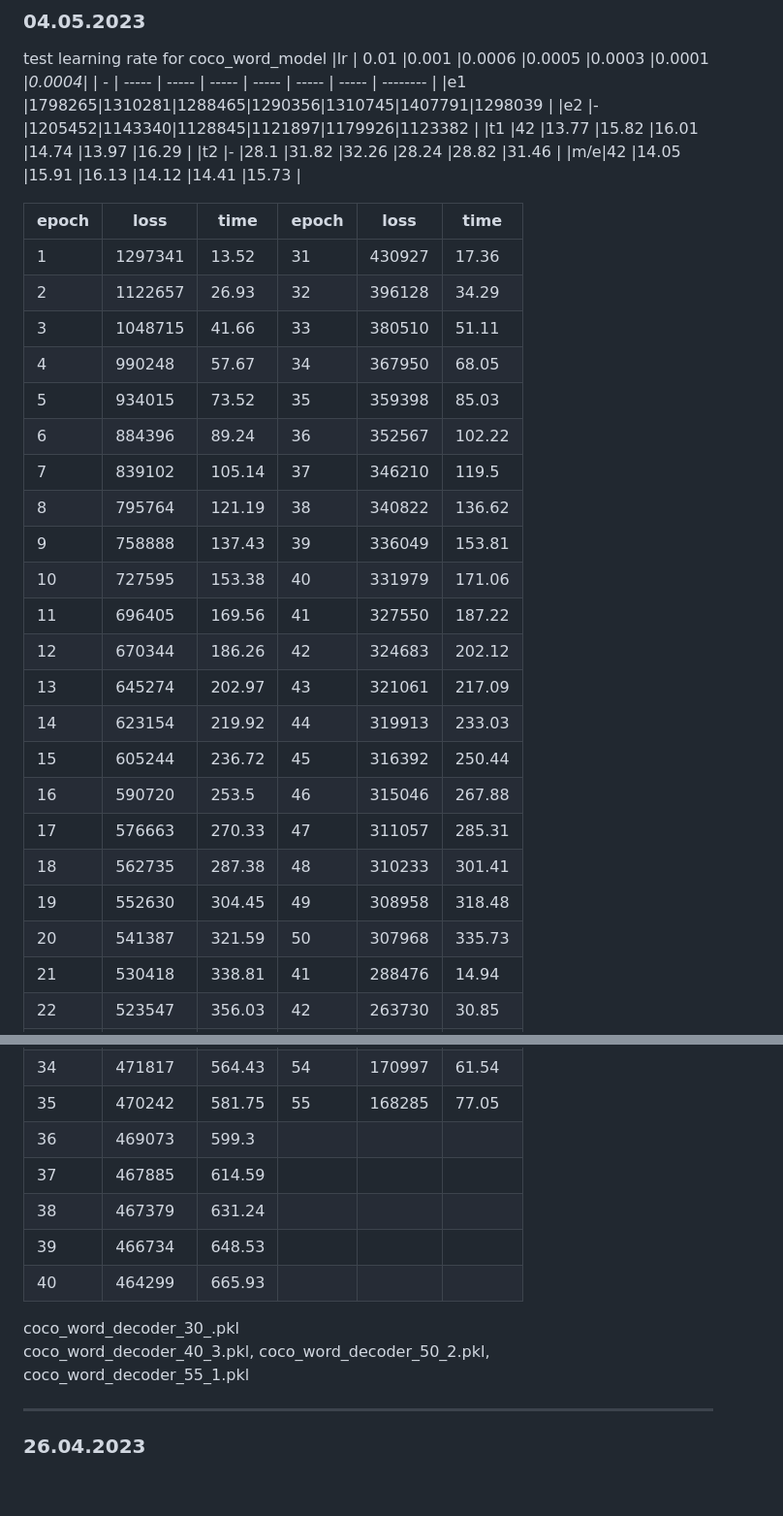
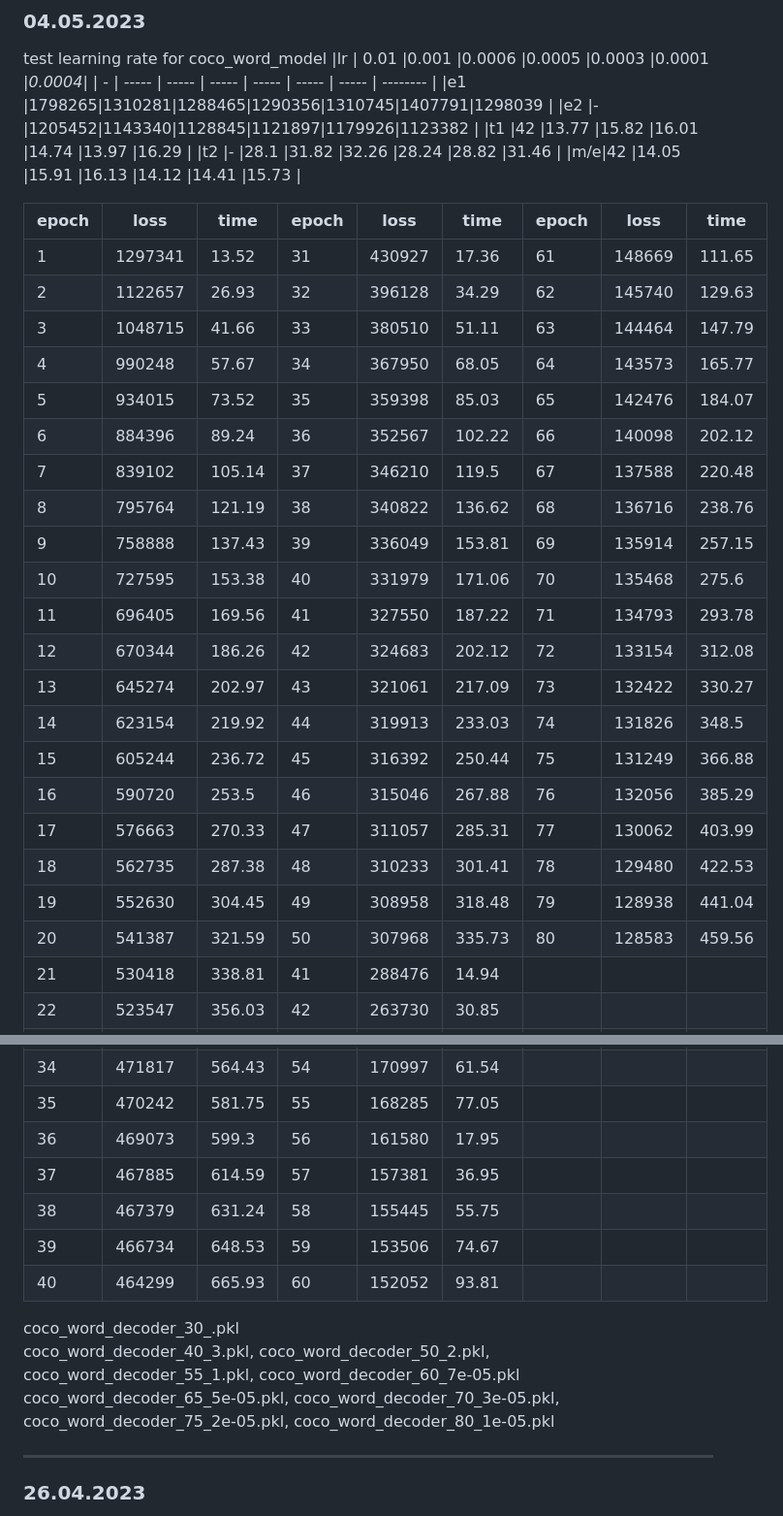
Before and after one commit to Meng3www/PPlusPlus, a Markdown page: logFile.md, 2 parts joined by grey strips. Shown: that part at 97% size. Rendered like a GitHub page; blank space fills up the shorter version.

```diff
--- a/logFile.md
+++ b/logFile.md
@@ -8,28 +8,28 @@ test learning rate for coco_word_model
 |t2 |-      |28.1   |31.82  |32.26  |28.24  |28.82  |31.46     |
 |m/e|42     |14.05  |15.91  |16.13  |14.12  |14.41  |15.73     |
 
-|epoch| loss  |time  |epoch| loss  |time  |
-| --- | ----- | ---- | --- | ----- | ---- |
-|1    |1297341|13.52 |31   |430927 |17.36 |
-|2    |1122657|26.93 |32   |396128 |34.29 |
-|3    |1048715|41.66 |33   |380510 |51.11 |
-|4    |990248 |57.67 |34   |367950 |68.05 |
-|5    |934015 |73.52 |35   |359398 |85.03 |
-|6    |884396 |89.24 |36   |352567 |102.22|
-|7    |839102 |105.14|37   |346210 |119.5 |
-|8    |795764 |121.19|38   |340822 |136.62|
-|9    |758888 |137.43|39   |336049 |153.81|
-|10   |727595 |153.38|40   |331979 |171.06|
-|11   |696405 |169.56|41   |327550 |187.22|
-|12   |670344 |186.26|42   |324683 |202.12|
-|13   |645274 |202.97|43   |321061 |217.09|
-|14   |623154 |219.92|44   |319913 |233.03|
-|15   |605244 |236.72|45   |316392 |250.44|
-|16   |590720 |253.5 |46   |315046 |267.88|
-|17   |576663 |270.33|47   |311057 |285.31|
-|18   |562735 |287.38|48   |310233 |301.41|
-|19   |552630 |304.45|49   |308958 |318.48|
-|20   |541387 |321.59|50   |307968 |335.73|
+|epoch| loss  |time  |epoch| loss  |time  |epoch| loss  |time  |
+| --- | ----- | ---- | --- | ----- | ---- | --- | ----- | ---- |
+|1    |1297341|13.52 |31   |430927 |17.36 |61   |148669 |111.65|
+|2    |1122657|26.93 |32   |396128 |34.29 |62   |145740 |129.63|
+|3    |1048715|41.66 |33   |380510 |51.11 |63   |144464 |147.79|
+|4    |990248 |57.67 |34   |367950 |68.05 |64   |143573 |165.77|
+|5    |934015 |73.52 |35   |359398 |85.03 |65   |142476 |184.07|
+|6    |884396 |89.24 |36   |352567 |102.22|66   |140098 |202.12|
+|7    |839102 |105.14|37   |346210 |119.5 |67   |137588 |220.48|
+|8    |795764 |121.19|38   |340822 |136.62|68   |136716 |238.76|
+|9    |758888 |137.43|39   |336049 |153.81|69   |135914 |257.15|
+|10   |727595 |153.38|40   |331979 |171.06|70   |135468 |275.6 |
+|11   |696405 |169.56|41   |327550 |187.22|71   |134793 |293.78|
+|12   |670344 |186.26|42   |324683 |202.12|72   |133154 |312.08|
+|13   |645274 |202.97|43   |321061 |217.09|73   |132422 |330.27|
+|14   |623154 |219.92|44   |319913 |233.03|74   |131826 |348.5 |
+|15   |605244 |236.72|45   |316392 |250.44|75   |131249 |366.88|
+|16   |590720 |253.5 |46   |315046 |267.88|76   |132056 |385.29|
+|17   |576663 |270.33|47   |311057 |285.31|77   |130062 |403.99|
+|18   |562735 |287.38|48   |310233 |301.41|78   |129480 |422.53|
+|19   |552630 |304.45|49   |308958 |318.48|79   |128938 |441.04|
+|20   |541387 |321.59|50   |307968 |335.73|80   |128583 |459.56|
 |21   |530418 |338.81|41   |288476 |14.94 |
 |22   |523547 |356.03|42   |263730 |30.85 |
 |23   |516767 |373.58|43   |252861 |47.09 |
@@ -45,15 +45,15 @@ test learning rate for coco_word_model
 |33   |474575 |547.19|53   |174752 |46.04 |
 |34   |471817 |564.43|54   |170997 |61.54 |
 |35   |470242 |581.75|55   |168285 |77.05 |
-|36   |469073 |599.3 |
-|37   |467885 |614.59|
-|38   |467379 |631.24|
-|39   |466734 |648.53|
-|40   |464299 |665.93|
+|36   |469073 |599.3 |56   |161580 |17.95 |
+|37   |467885 |614.59|57   |157381 |36.95 |
+|38   |467379 |631.24|58   |155445 |55.75 |
+|39   |466734 |648.53|59   |153506 |74.67 |
+|40   |464299 |665.93|60   |152052 |93.81 |
 
 coco_word_decoder_30_.pkl
-coco_word_decoder_40_3.pkl, coco_word_decoder_50_2.pkl, coco_word_decoder_55_1.pkl
-
+coco_word_decoder_40_3.pkl, coco_word_decoder_50_2.pkl, coco_word_decoder_55_1.pkl, coco_word_decoder_60_7e-05.pkl
+coco_word_decoder_65_5e-05.pkl, coco_word_decoder_70_3e-05.pkl, coco_word_decoder_75_2e-05.pkl, coco_word_decoder_80_1e-05.pkl
 
 
 ------------------------------
```
